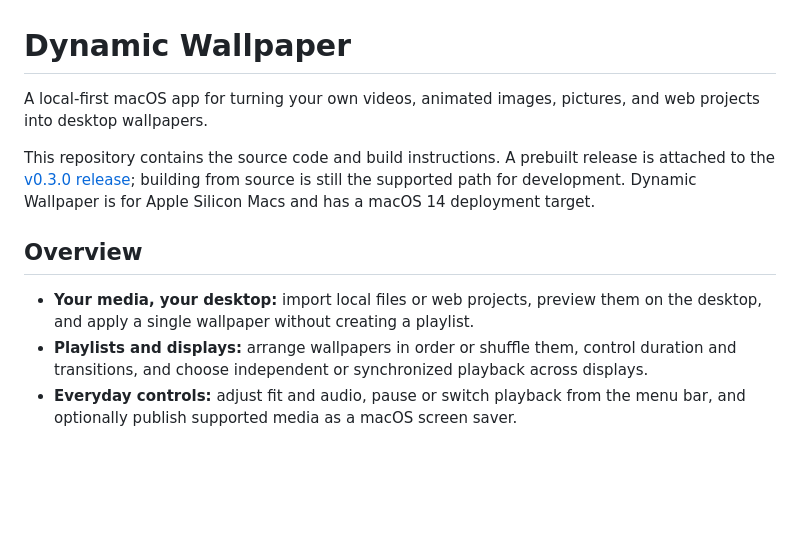
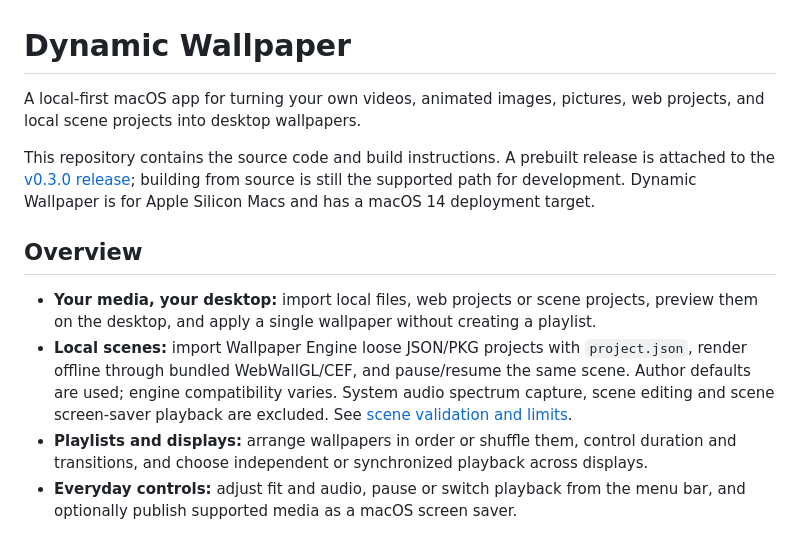
Before and after one commit to Seraph-x/Dynamic-Wallpapers, a Markdown page: README.md, the part around the change. Drawn GitHub-style; blank space fills up the shorter version.

Commit message:
Document local scene support and validation limits

```diff
--- a/README.md
+++ b/README.md
@@ -1,12 +1,13 @@
 # Dynamic Wallpaper
 
-A local-first macOS app for turning your own videos, animated images, pictures, and web projects into desktop wallpapers.
+A local-first macOS app for turning your own videos, animated images, pictures, web projects, and local scene projects into desktop wallpapers.
 
 This repository contains the source code and build instructions. A prebuilt release is attached to the [v0.3.0 release](https://github.com/Seraph-x/Dynamic-Wallpapers/releases/tag/v0.3.0); building from source is still the supported path for development. Dynamic Wallpaper is for Apple Silicon Macs and has a macOS 14 deployment target.
 
 ## Overview
 
-- **Your media, your desktop:** import local files or web projects, preview them on the desktop, and apply a single wallpaper without creating a playlist.
+- **Your media, your desktop:** import local files, web projects or scene projects, preview them on the desktop, and apply a single wallpaper without creating a playlist.
+- **Local scenes:** import Wallpaper Engine loose JSON/PKG projects with `project.json`, render offline through bundled WebWallGL/CEF, and pause/resume the same scene. Author defaults are used; engine compatibility varies. System audio spectrum capture, scene editing and scene screen-saver playback are excluded. See [scene validation and limits](docs/testing/scene-wallpapers.md).
 - **Playlists and displays:** arrange wallpapers in order or shuffle them, control duration and transitions, and choose independent or synchronized playback across displays.
 - **Everyday controls:** adjust fit and audio, pause or switch playback from the menu bar, and optionally publish supported media as a macOS screen saver.
 
```
